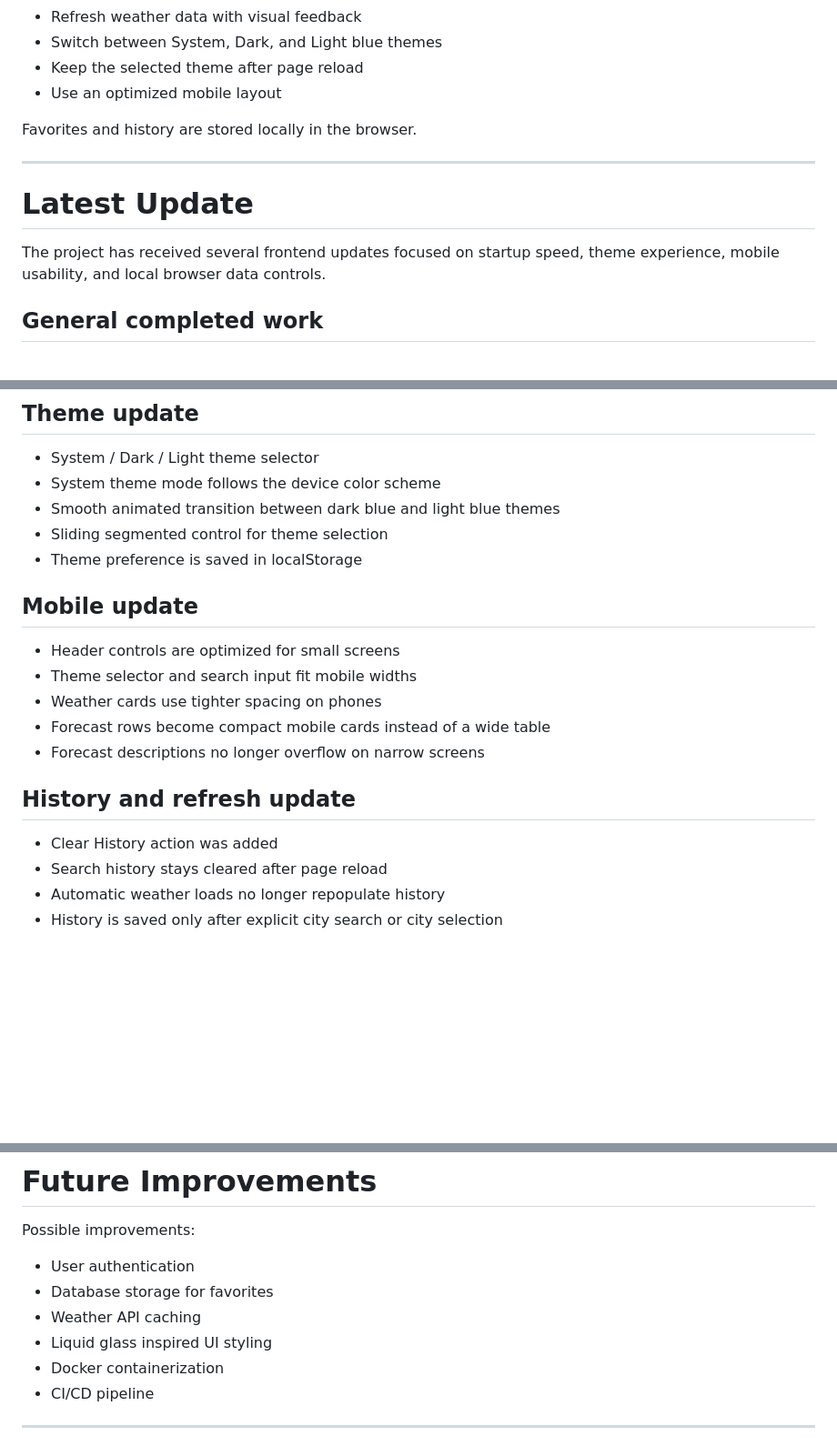
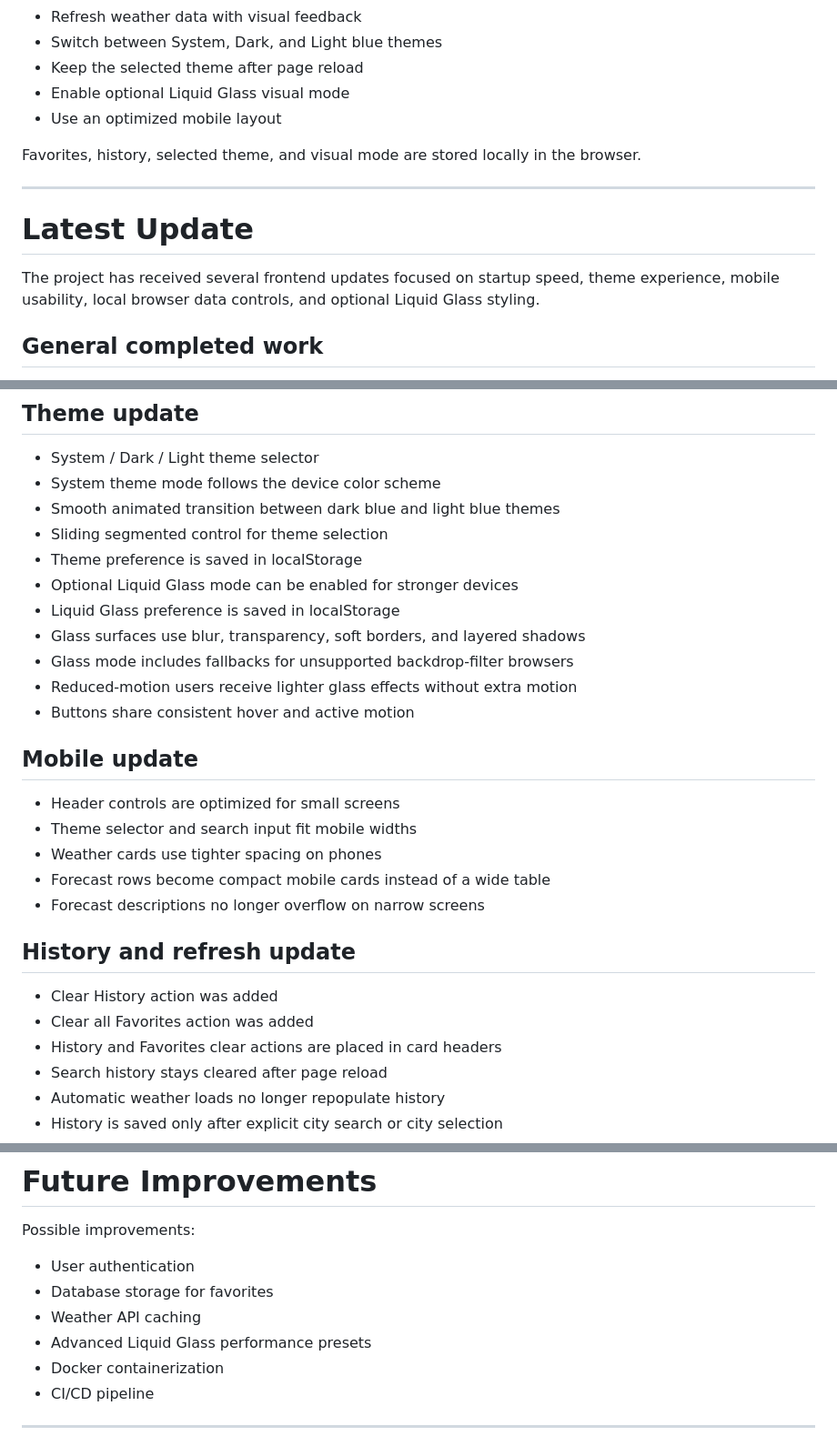
Before and after one commit to RAtnik00/weather-api-fastapi, a Markdown page: README.md, 3 parts joined by grey strips. Shown at 91% size. Drawn GitHub-style; blank space fills up the shorter version.

```diff
--- a/README.md
+++ b/README.md
@@ -38,16 +38,19 @@ Users can:
 -   Refresh weather data with visual feedback
 -   Switch between System, Dark, and Light blue themes
 -   Keep the selected theme after page reload
+-   Enable optional Liquid Glass visual mode
 -   Use an optimized mobile layout
 
-Favorites and history are stored locally in the browser.
+Favorites, history, selected theme, and visual mode are stored locally in the
+browser.
 
 ------------------------------------------------------------------------
 
 # Latest Update
 
 The project has received several frontend updates focused on startup speed,
-theme experience, mobile usability, and local browser data controls.
+theme experience, mobile usability, local browser data controls, and optional
+Liquid Glass styling.
 
 ## General completed work
 
@@ -62,6 +65,12 @@ theme experience, mobile usability, and local browser data controls.
 -   Smooth animated transition between dark blue and light blue themes
 -   Sliding segmented control for theme selection
 -   Theme preference is saved in localStorage
+-   Optional Liquid Glass mode can be enabled for stronger devices
+-   Liquid Glass preference is saved in localStorage
+-   Glass surfaces use blur, transparency, soft borders, and layered shadows
+-   Glass mode includes fallbacks for unsupported backdrop-filter browsers
+-   Reduced-motion users receive lighter glass effects without extra motion
+-   Buttons share consistent hover and active motion
 
 ## Mobile update
 
@@ -74,6 +83,8 @@ theme experience, mobile usability, and local browser data controls.
 ## History and refresh update
 
 -   Clear History action was added
+-   Clear all Favorites action was added
+-   History and Favorites clear actions are placed in card headers
 -   Search history stays cleared after page reload
 -   Automatic weather loads no longer repopulate history
 -   History is saved only after explicit city search or city selection
@@ -249,7 +261,7 @@ Possible improvements:
 -   User authentication
 -   Database storage for favorites
 -   Weather API caching
--   Liquid glass inspired UI styling
+-   Advanced Liquid Glass performance presets
 -   Docker containerization
 -   CI/CD pipeline
 
```
Also changed, not shown: other parts of README.md (+1 -0 lines).
